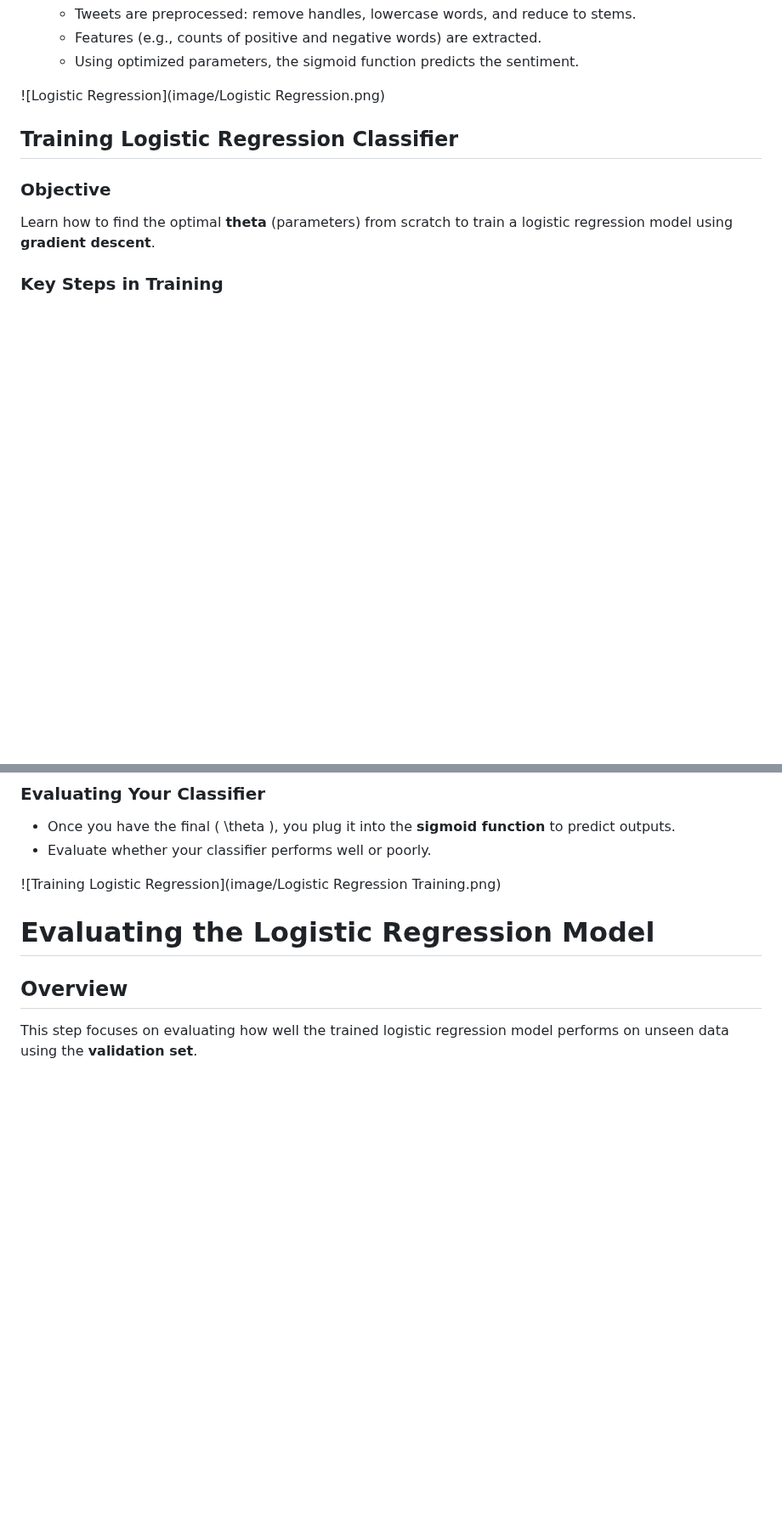
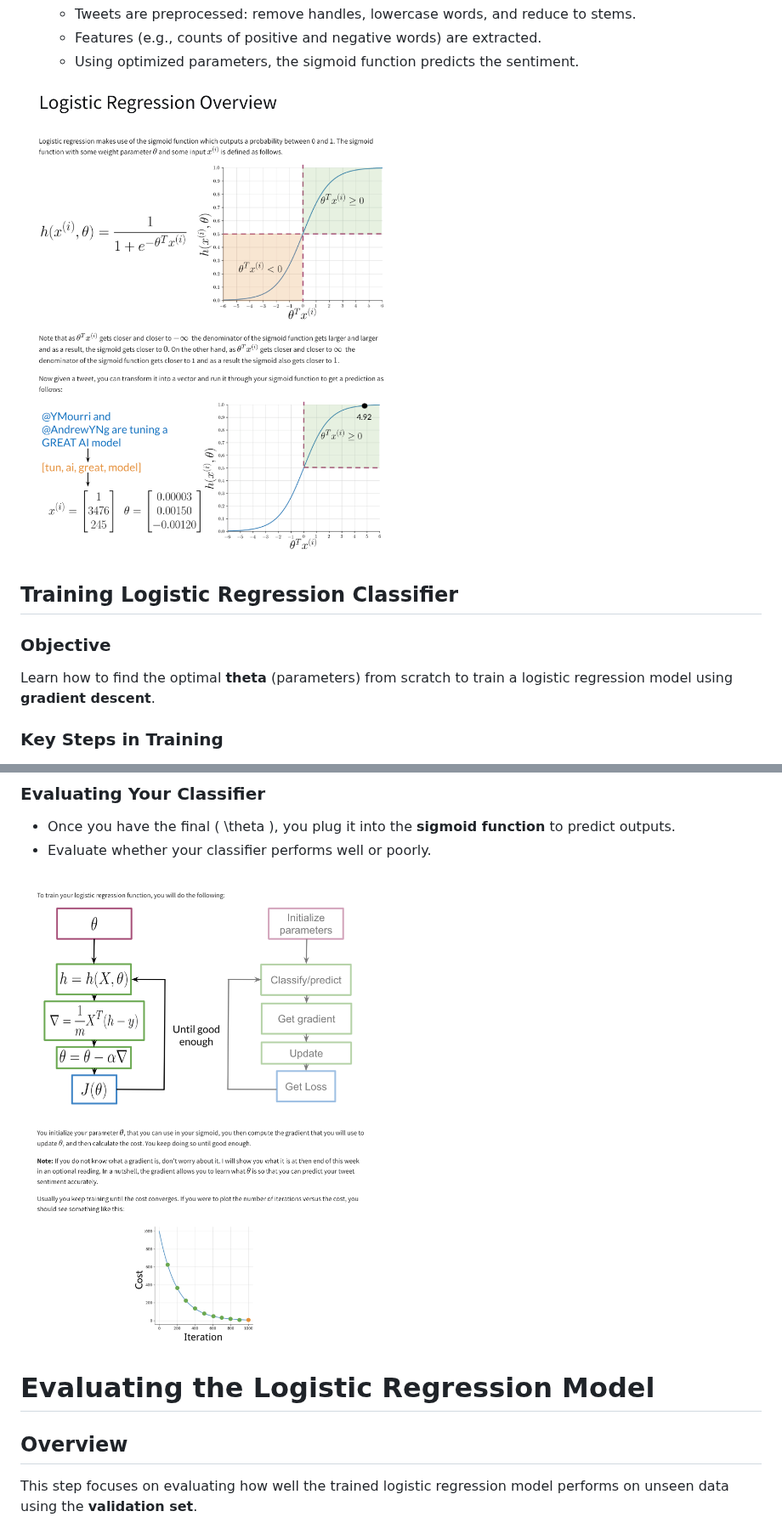
Before and after one commit to pandapanda3/online_course, a Markdown page: Natural Language Processing with Classification and Vector Spaces/week_one.md, 2 parts joined by grey strips. Shown at 85% size. GitHub-like rendering; blank space fills up the shorter version.

```diff
--- a/Natural Language Processing with Classification and Vector Spaces/week_one.md
+++ b/Natural Language Processing with Classification and Vector Spaces/week_one.md
@@ -166,7 +166,7 @@ Logistic regression is a method to predict if a tweet has **positive** or **nega
    - Features (e.g., counts of positive and negative words) are extracted.
    - Using optimized parameters, the sigmoid function predicts the sentiment.
 
-![Logistic Regression](image/Logistic Regression.png)
+![Logistic Regression](image/Logistic%20Regression.png)
 
 ## Training Logistic Regression Classifier
 
@@ -204,7 +204,7 @@ Learn how to find the optimal **theta** (parameters) from scratch to train a log
 - Once you have the final \( \theta \), you plug it into the **sigmoid function** to predict outputs.
 - Evaluate whether your classifier performs well or poorly.
 
-![Training Logistic Regression](image/Logistic Regression Training.png)
+![Training Logistic Regression](image/Logistic%20Regression%20Training.png)
 
 # Evaluating the Logistic Regression Model
 
```
Also changed, not shown: other parts of Natural Language Processing with Classification and Vector Spaces/week_one.md (+3 -3 lines).
